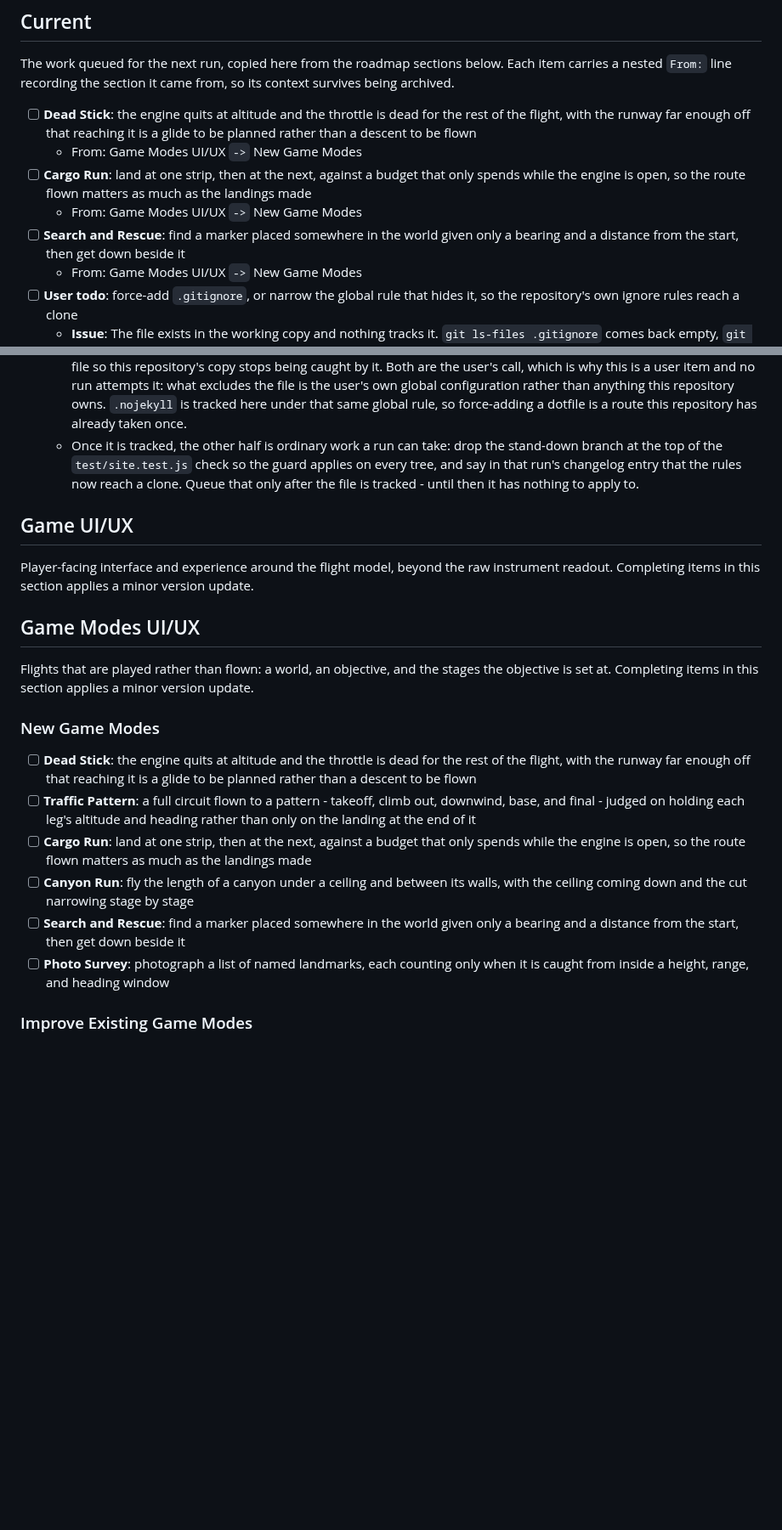
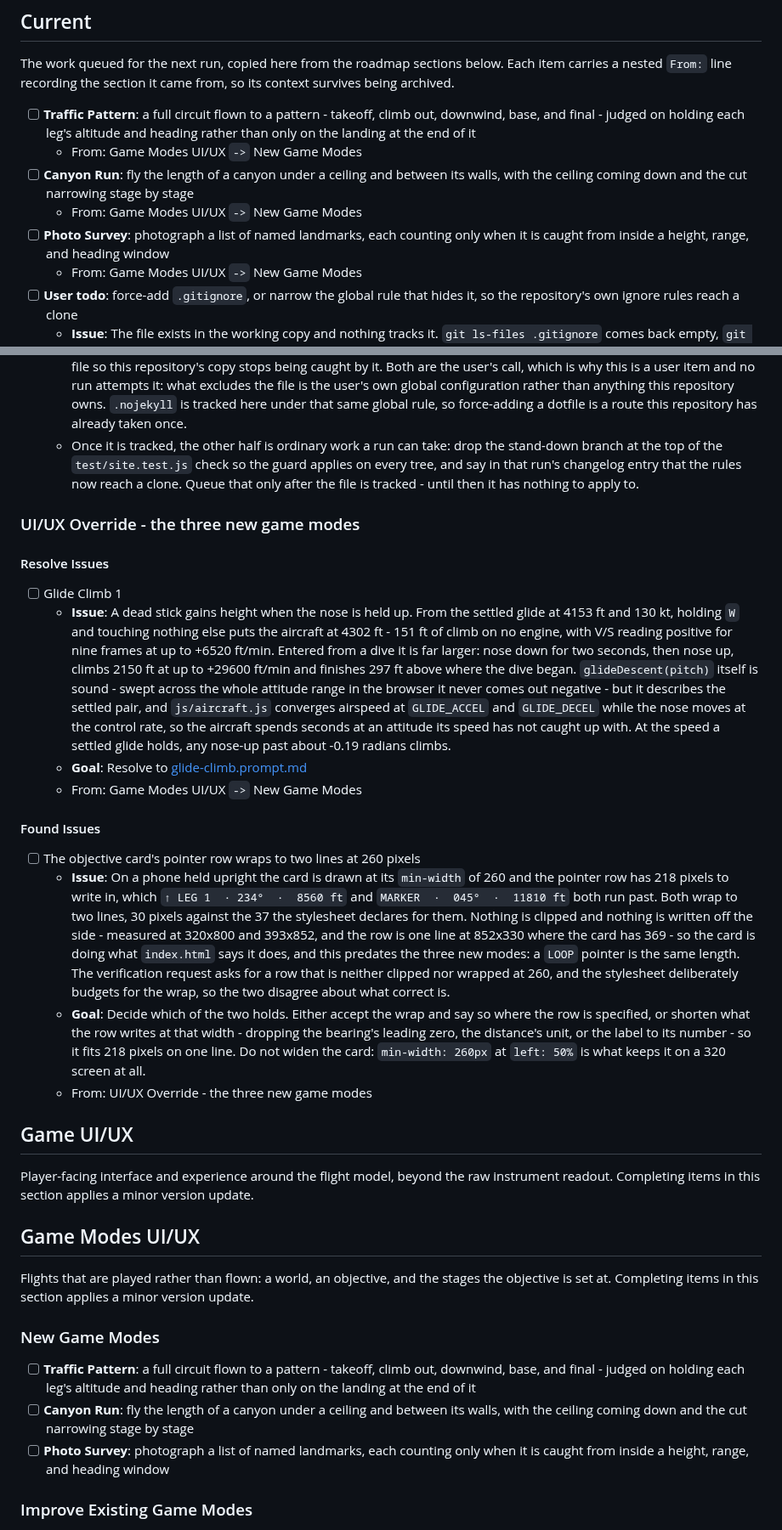
Before and after one commit to isocialPractice/pilot-matter, a Markdown page: TODO.md, 2 parts joined by grey strips. Shown at 85% size. GitHub-like rendering; blank space fills up the shorter version.

Commit message:
todo: reopen the dead stick as Glide Climb 1 and file the pointer row wrap

```diff
--- a/TODO.md
+++ b/TODO.md
@@ -11,16 +11,15 @@ The work queued for the next run, copied here from the roadmap sections below.
 Each item carries a nested `From:` line recording the section it came from, so
 its context survives being archived.
 
-- [ ] **Dead Stick**: the engine quits at altitude and the throttle is dead
-  for the rest of the flight, with the runway far enough off that reaching it
-  is a glide to be planned rather than a descent to be flown
+- [ ] **Traffic Pattern**: a full circuit flown to a pattern - takeoff, climb
+  out, downwind, base, and final - judged on holding each leg's altitude and
+  heading rather than only on the landing at the end of it
   - From: Game Modes UI/UX `->` New Game Modes
-- [ ] **Cargo Run**: land at one strip, then at the next, against a budget
-  that only spends while the engine is open, so the route flown matters as
-  much as the landings made
+- [ ] **Canyon Run**: fly the length of a canyon under a ceiling and between
+  its walls, with the ceiling coming down and the cut narrowing stage by stage
   - From: Game Modes UI/UX `->` New Game Modes
-- [ ] **Search and Rescue**: find a marker placed somewhere in the world given
-  only a bearing and a distance from the start, then get down beside it
+- [ ] **Photo Survey**: photograph a list of named landmarks, each counting
+  only when it is caught from inside a height, range, and heading window
   - From: Game Modes UI/UX `->` New Game Modes
 - [ ] **User todo**: force-add `.gitignore`, or narrow the global rule that
   hides it, so the repository's own ignore rules reach a clone
@@ -49,6 +48,47 @@ its context survives being archived.
     now reach a clone. Queue that only after the file is tracked - until then it
     has nothing to apply to.
 
+### UI/UX Override - the three new game modes
+
+#### Resolve Issues
+
+- [ ] Glide Climb 1
+  - **Issue**: A dead stick gains height when the nose is held up. From the
+    settled glide at 4153 ft and 130 kt, holding `W` and touching nothing else
+    puts the aircraft at 4302 ft - 151 ft of climb on no engine, with V/S
+    reading positive for nine frames at up to +6520 ft/min. Entered from a dive
+    it is far larger: nose down for two seconds, then nose up, climbs 2150 ft
+    at up to +29600 ft/min and finishes 297 ft above where the dive began.
+    `glideDescent(pitch)` itself is sound - swept across the whole attitude
+    range in the browser it never comes out negative - but it describes the
+    settled pair, and `js/aircraft.js` converges airspeed at `GLIDE_ACCEL` and
+    `GLIDE_DECEL` while the nose moves at the control rate, so the aircraft
+    spends seconds at an attitude its speed has not caught up with. At the
+    speed a settled glide holds, any nose-up past about -0.19 radians climbs.
+  - **Goal**: Resolve to [glide-climb.prompt.md](.claude/prompts/glide-climb.prompt.md)
+  - From: Game Modes UI/UX `->` New Game Modes
+
+#### Found Issues
+
+- [ ] The objective card's pointer row wraps to two lines at 260 pixels
+  - **Issue**: On a phone held upright the card is drawn at its `min-width` of
+    260 and the pointer row has 218 pixels to write in, which `↑ LEG 1  ·
+    234°  ·  8560 ft` and `MARKER  ·  045°  ·  11810 ft` both run past. Both
+    wrap to two lines, 30 pixels against the 37 the stylesheet declares for
+    them. Nothing is clipped and nothing is written off the side - measured at
+    320x800 and 393x852, and the row is one line at 852x330 where the card has
+    369 - so the card is doing what `index.html` says it does, and this
+    predates the three new modes: a `LOOP` pointer is the same length. The
+    verification request asks for a row that is neither clipped nor wrapped at
+    260, and the stylesheet deliberately budgets for the wrap, so the two
+    disagree about what correct is.
+  - **Goal**: Decide which of the two holds. Either accept the wrap and say so
+    where the row is specified, or shorten what the row writes at that width -
+    dropping the bearing's leading zero, the distance's unit, or the label to
+    its number - so it fits 218 pixels on one line. Do not widen the card:
+    `min-width: 260px` at `left: 50%` is what keeps it on a 320 screen at all.
+  - From: UI/UX Override - the three new game modes
+
 ## Game UI/UX
 
 Player-facing interface and experience around the flight model, beyond the
@@ -63,19 +103,11 @@ minor version update.
 
 ### New Game Modes
 
-- [ ] **Dead Stick**: the engine quits at altitude and the throttle is dead
-  for the rest of the flight, with the runway far enough off that reaching it
-  is a glide to be planned rather than a descent to be flown
 - [ ] **Traffic Pattern**: a full circuit flown to a pattern - takeoff, climb
   out, downwind, base, and final - judged on holding each leg's altitude and
   heading rather than only on the landing at the end of it
-- [ ] **Cargo Run**: land at one strip, then at the next, against a budget
-  that only spends while the engine is open, so the route flown matters as
-  much as the landings made
 - [ ] **Canyon Run**: fly the length of a canyon under a ceiling and between
   its walls, with the ceiling coming down and the cut narrowing stage by stage
-- [ ] **Search and Rescue**: find a marker placed somewhere in the world given
-  only a bearing and a distance from the start, then get down beside it
 - [ ] **Photo Survey**: photograph a list of named landmarks, each counting
   only when it is caught from inside a height, range, and heading window
 
```
Also changed, not shown: other parts of TODO.md (+12 -29 lines).
